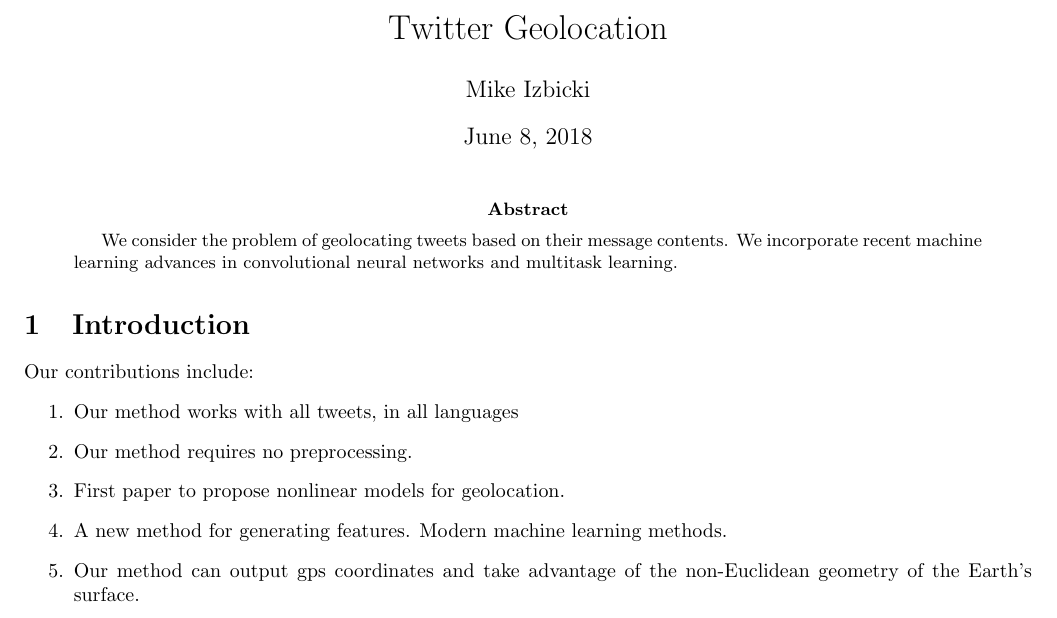
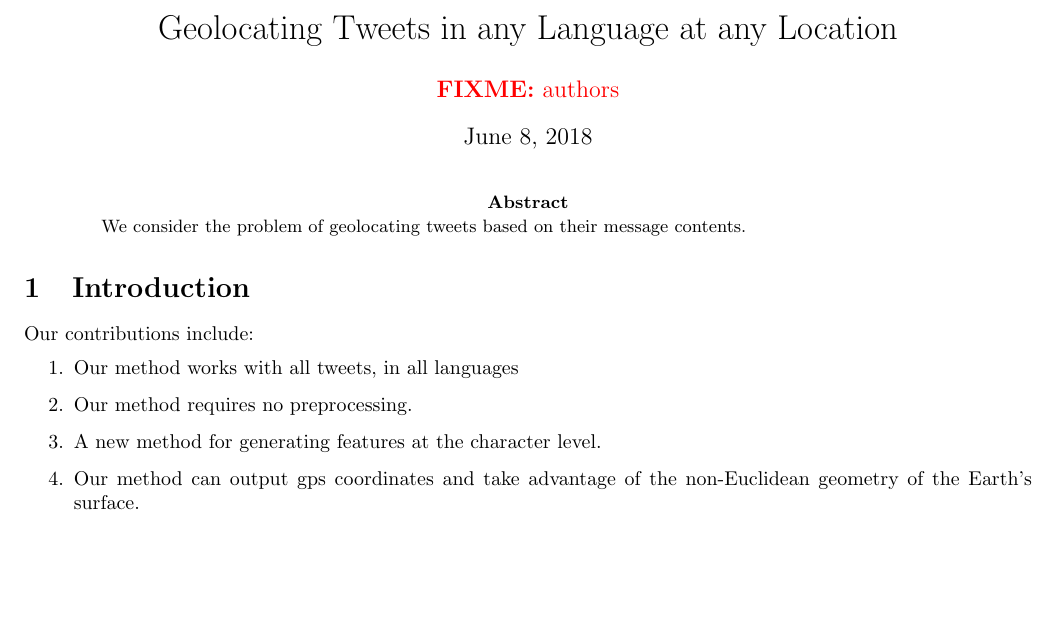
Before and after one commit to mikeizbicki/geolocation-paper, a LaTeX paper (main.tex): part of page 1 of 11, cut at the place of the change, the shorter picture padded with empty space. Compiled offline with pdfLaTeX.

Commit message:
Update on Overleaf.

```diff
--- a/main.tex
+++ b/main.tex
@@ -449,15 +449,14 @@
 
 %%%%%%%%%%%%%%%%%%%%%%%%%%%%%%%%%%%%%%%%%%%%%%%%%%%%%%%%%%%%%%%%%%%%%%%%%%%%%%%%
 
-\title{Twitter Geolocation}
-\author{Mike Izbicki}
+\title{Geolocating Tweets in any Language at any Location}
+\author{\fixme{authors}}
 \begin{document}
 
 \maketitle
 
 \begin{abstract}
     We consider the problem of geolocating tweets based on their message contents.
-    We incorporate recent machine learning advances in convolutional neural networks and multitask learning.
 \end{abstract}
 
 %%%%%%%%%%%%%%%%%%%%%%%%%%%%%%%%%%%%%%%%%%%%%%%%%%%%%%%%%%%%%%%%%%%%%%%%%%%%%%%%
@@ -470,10 +469,7 @@
     \item
         Our method requires no preprocessing.
     \item
-        First paper to propose nonlinear models for geolocation.
-    \item
-        A new method for generating features.
-        Modern machine learning methods.
+        A new method for generating features at the character level.
     \item
         Our method can output gps coordinates and take advantage of the non-Euclidean geometry of the Earth's surface.
     \item
```
